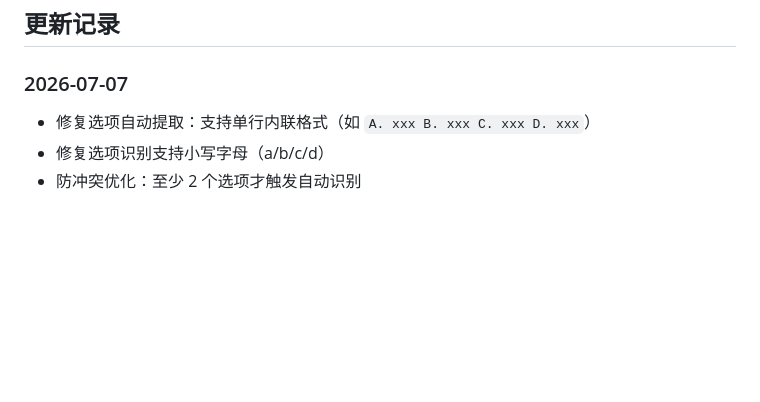
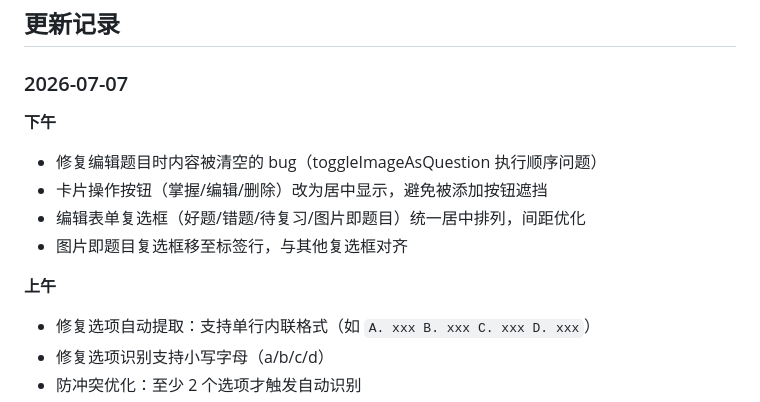
Before and after one commit to Mireux-psy/qbank312, a Markdown page: README.md, the part around the change. Drawn GitHub-style; blank space fills up the shorter version.

Commit message:
更新README：补充下午的改动记录

```diff
--- a/README.md
+++ b/README.md
@@ -70,6 +70,14 @@
 ## 更新记录
 
 ### 2026-07-07
+
+**下午**
+- 修复编辑题目时内容被清空的 bug（toggleImageAsQuestion 执行顺序问题）
+- 卡片操作按钮（掌握/编辑/删除）改为居中显示，避免被添加按钮遮挡
+- 编辑表单复选框（好题/错题/待复习/图片即题目）统一居中排列，间距优化
+- 图片即题目复选框移至标签行，与其他复选框对齐
+
+**上午**
 - 修复选项自动提取：支持单行内联格式（如 `A. xxx B. xxx C. xxx D. xxx`）
 - 修复选项识别支持小写字母（a/b/c/d）
 - 防冲突优化：至少 2 个选项才触发自动识别
```
